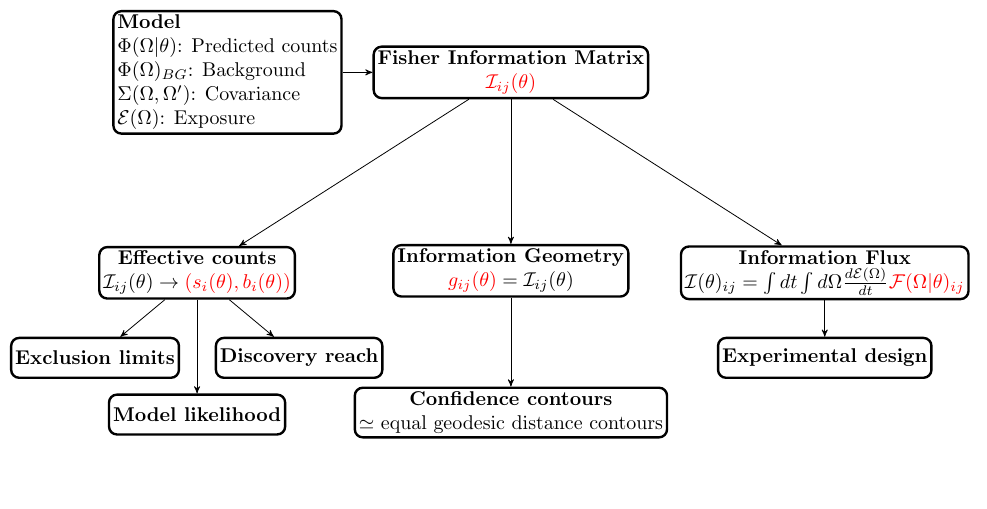
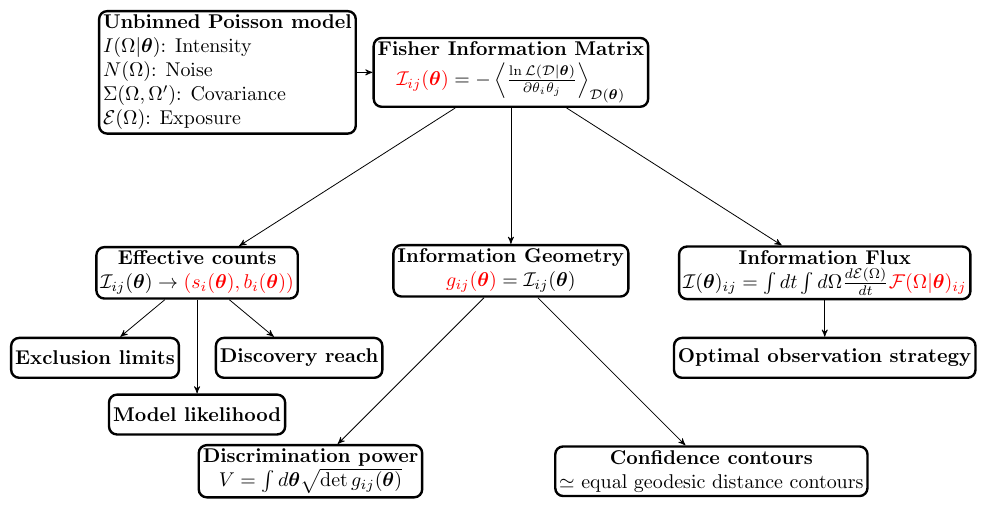
Before and after one commit to kreczko/swordfish, a LaTeX document (docs/swordfish_diagram.tex): part of the page, cut at the place of the change, the shorter picture padded with empty space. Compiled offline with pdfLaTeX.

Commit message:
More updates to figure

```diff
--- a/docs/swordfish_diagram.tex
+++ b/docs/swordfish_diagram.tex
@@ -21,6 +21,8 @@
 \usepackage[utf8]{inputenc}
 \usetikzlibrary{arrows,automata}
 \usetikzlibrary{positioning}
+
+\newcommand{\btheta}{{\boldsymbol\theta}}
 
 
 \tikzset{
@@ -47,9 +49,9 @@
   align=left
    ] (MODEL)
  {
-  \textbf{Model}\\
-      $\Phi(\Omega|\theta)$: Predicted counts\\
-      $\Phi(\Omega)_{BG}$: Background\\
+  \textbf{Unbinned Poisson model}\\
+      $I(\Omega|\btheta)$: Intensity\\
+      $N(\Omega)$: Noise\\
       $\Sigma(\Omega, \Omega')$: Covariance\\
       $\mathcal{E}(\Omega)$: Exposure
  };
@@ -63,8 +65,9 @@
   %fill=white!70!yellow,
   anchor=center, align=center] (INFO) 	% posistion relative to the center of the 'box'
  {%
-   \textbf{Fisher Information Matrix}\\
-   $\color{red}\mathcal{I}_{ij}(\theta)$
+   \textbf{Fisher Information Matrix}\\[1mm]
+   ${\color{red}\mathcal{I}_{ij}(\btheta)} = -\left\langle \frac{\ln\mathcal{L}(\mathcal{D}|\btheta)}{\partial \theta_i \theta_j}
+   \right\rangle_{\mathcal{D}(\btheta)}$
  };
 
  % STATE EPC
@@ -74,13 +77,19 @@
   anchor=center, align=center] (GEO)
  {%
    \textbf{Information Geometry} \\
-   ${\color{red}g_{ij}(\theta)} = \mathcal{I}_{ij}(\theta)$
+   ${\color{red}g_{ij}(\btheta)} = \mathcal{I}_{ij}(\btheta)$
  };
 
- \node[state, below of=GEO, node distance = 2.5cm, align=center] (CONTOUR)
+ \node[state, below right of=GEO, node distance = 5.0cm, align=center] (CONTOUR)
  {
    \textbf{Confidence contours}\\
    $\simeq$ equal geodesic distance contours
+ };
+
+ \node[state, below left of=GEO, node distance = 5.0cm, align=center] (JEF)
+ {
+   \textbf{Discrimination power}\\
+   $V = \int d\btheta \sqrt{\det{g_{ij}(\btheta)}}$
  };
 
  \node[state, below right of=INFO,
@@ -92,12 +101,12 @@
 ] (FLUX)
  {%
    \textbf{Information Flux}\\
-   $\mathcal{I}(\theta)_{ij} = \int dt\int d\Omega \frac{d\mathcal{E}(\Omega)}{dt}\color{red}\mathcal{F}(\Omega|\theta)_{ij}$
+   $\mathcal{I}(\btheta)_{ij} = \int dt\int d\Omega \frac{d\mathcal{E}(\Omega)}{dt}\color{red}\mathcal{F}(\Omega|\btheta)_{ij}$
  };
 
  \node[state, below of=FLUX, node distance=1.5cm] (EXP)
  {%
-   \textbf{Experimental design}
+   \textbf{Optimal observation strategy}
  };
 
  \node[state, below left of=INFO,
@@ -109,7 +118,7 @@
 ] (COUNTS)
  {%
    \textbf{Effective counts}\\
-   $\mathcal{I}_{ij}(\theta) \to \color{red}\left(s_i(\theta), b_i(\theta)\right)$
+   $\mathcal{I}_{ij}(\btheta) \to \color{red}\left(s_i(\btheta), b_i(\btheta)\right)$
  };
 
  \node[state, below of=COUNTS,
@@ -159,6 +168,7 @@
 \path (COUNTS) edge (REACH);
 \path (COUNTS) edge (LIKE);
 \path (GEO) edge (CONTOUR);
+\path (GEO) edge (JEF);
 \path (FLUX) edge (EXP);
 
 \end{tikzpicture}
```
Also changed, not shown: docs/swordfish_diagram.pdf.
